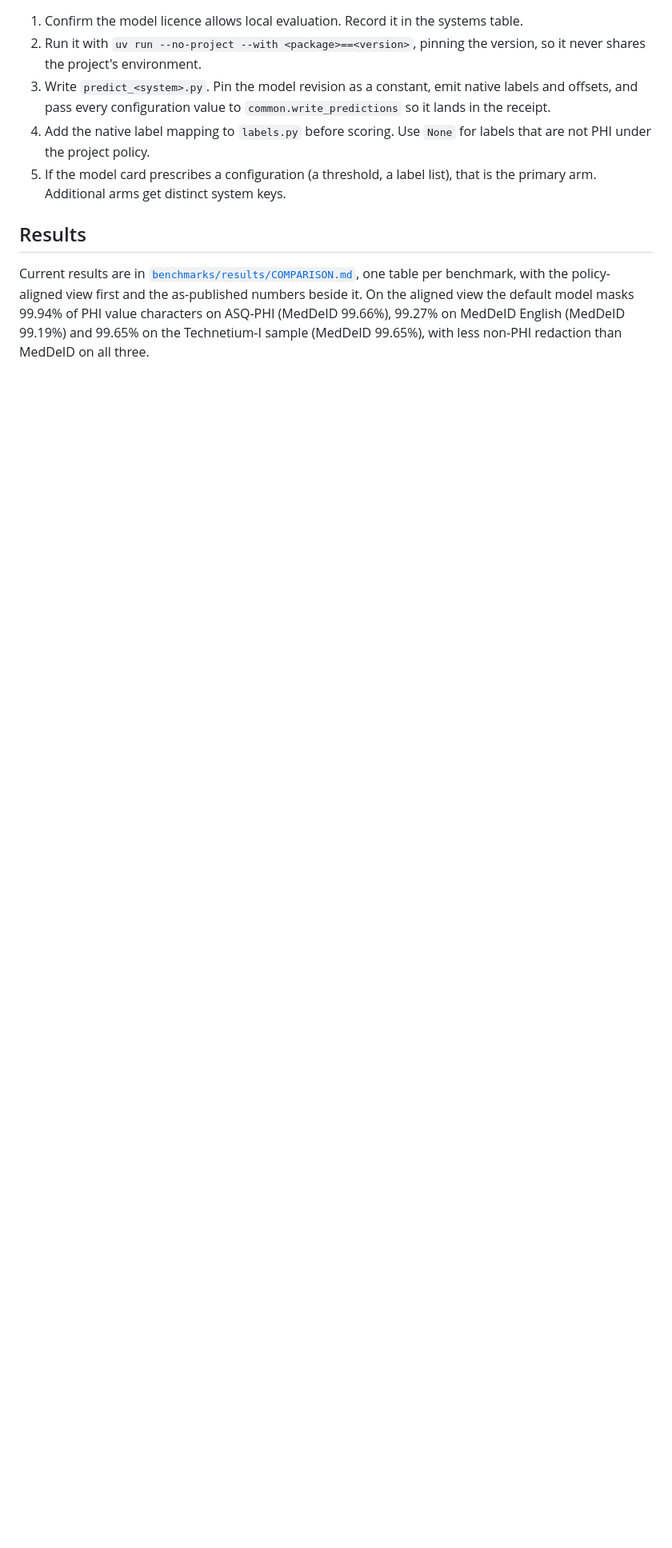
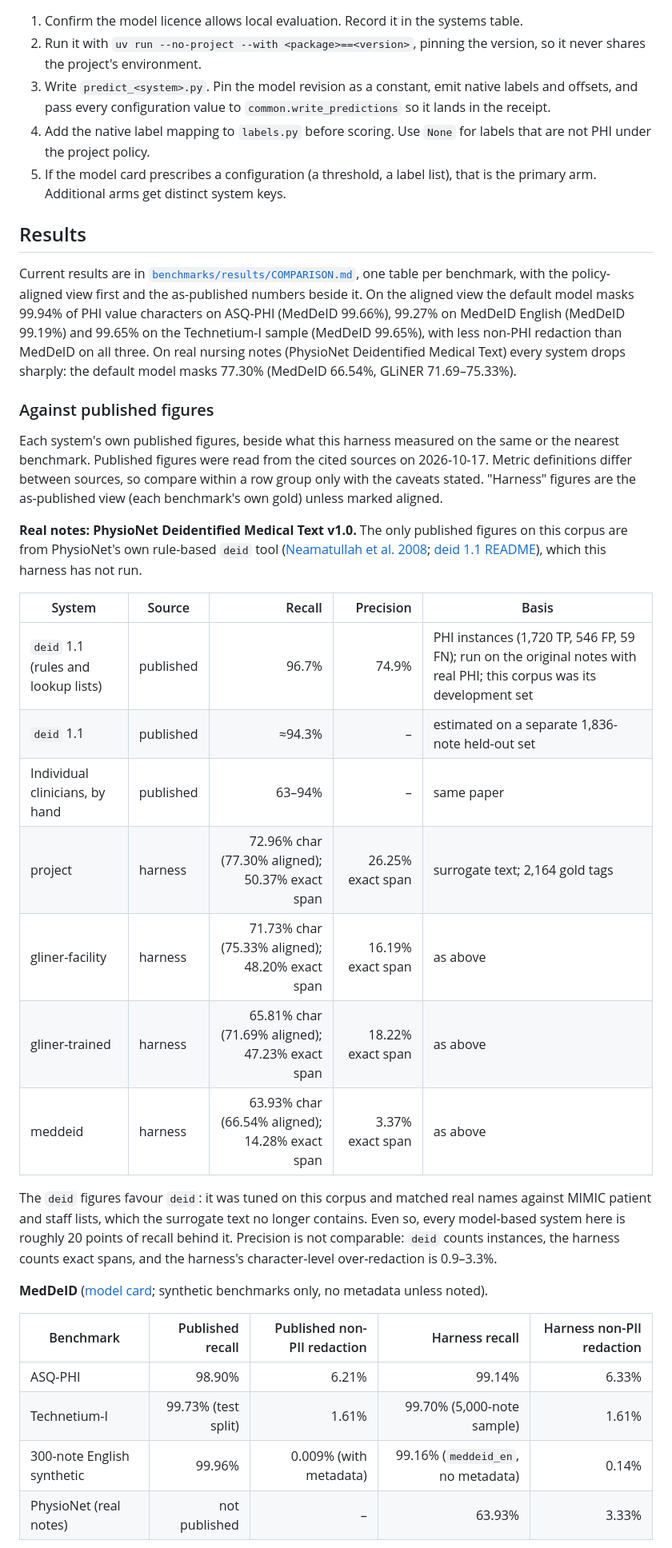
Before and after one commit to ewhauser/outis, a Markdown page: docs/external-verification.md, the part around one of its changes. Shown at 80% size. Rendered like a GitHub page; blank space fills up the shorter version.

Commit message:
docs: compare harness results with each system's published figures
Set PhysioNet deid's published recall and precision on the PhysioNet corpus,
MedDeID's model-card benchmarks and nvidia/gliner-PII's strict F1 beside what
the harness measured, with the metric and data caveats for each.

```diff
--- a/docs/external-verification.md
+++ b/docs/external-verification.md
@@ -261,4 +261,48 @@ one table per benchmark, with the policy-aligned view first and the
 as-published numbers beside it. On the aligned view the default model masks
 99.94% of PHI value characters on ASQ-PHI (MedDeID 99.66%), 99.27% on MedDeID
 English (MedDeID 99.19%) and 99.65% on the Technetium-I sample (MedDeID
-99.65%), with less non-PHI redaction than MedDeID on all three.
+99.65%), with less non-PHI redaction than MedDeID on all three. On real nursing
+notes (PhysioNet Deidentified Medical Text) every system drops sharply: the
+default model masks 77.30% (MedDeID 66.54%, GLiNER 71.69–75.33%).
+
+### Against published figures
+
+Each system's own published figures, beside what this harness measured on the
+same or the nearest benchmark. Published figures were read from the cited
+sources on 2026-10-17. Metric definitions differ between sources, so compare
+within a row group only with the caveats stated. "Harness" figures are the
+as-published view (each benchmark's own gold) unless marked aligned.
+
+**Real notes: PhysioNet Deidentified Medical Text v1.0.** The only published
+figures on this corpus are from PhysioNet's own rule-based `deid` tool
+([Neamatullah et al. 2008](https://doi.org/10.1186/1472-6947-8-32);
+[deid 1.1 README](https://physionet.org/files/deid/1.1/README.txt)), which this
+harness has not run.
+
+| System | Source | Recall | Precision | Basis |
+|---|---|---:|---:|---|
+| `deid` 1.1 (rules and lookup lists) | published | 96.7% | 74.9% | PHI instances (1,720 TP, 546 FP, 59 FN); run on the original notes with real PHI; this corpus was its development set |
+| `deid` 1.1 | published | ≈94.3% | – | estimated on a separate 1,836-note held-out set |
+| Individual clinicians, by hand | published | 63–94% | – | same paper |
+| project | harness | 72.96% char (77.30% aligned); 50.37% exact span | 26.25% exact span | surrogate text; 2,164 gold tags |
+| gliner-facility | harness | 71.73% char (75.33% aligned); 48.20% exact span | 16.19% exact span | as above |
+| gliner-trained | harness | 65.81% char (71.69% aligned); 47.23% exact span | 18.22% exact span | as above |
+| meddeid | harness | 63.93% char (66.54% aligned); 14.28% exact span | 3.37% exact span | as above |
+
+The `deid` figures favour `deid`: it was tuned on this corpus and matched real
+names against MIMIC patient and staff lists, which the surrogate text no longer
+contains. Even so, every model-based system here is roughly 20 points of recall
+behind it. Precision is not comparable: `deid` counts instances, the harness
+counts exact spans, and the harness's character-level over-redaction is
+0.9–3.3%.
+
+**MedDeID** ([model card](https://huggingface.co/stighellemans/meddeid-english-synth);
+synthetic benchmarks only, no metadata unless noted).
+
+| Benchmark | Published recall | Published non-PII redaction | Harness recall | Harness non-PII redaction |
+|---|---:|---:|---:|---:|
+| ASQ-PHI | 98.90% | 6.21% | 99.14% | 6.33% |
+| Technetium-I | 99.73% (test split) | 1.61% | 99.70% (5,000-note sample) | 1.61% |
+| 300-note English synthetic | 99.96% | 0.009% (with metadata) | 99.16% (`meddeid_en`, no metadata) | 0.14% |
+| PhysioNet (real notes) | not published | – | 63.93% | 3.33% |
+
```
Also changed, not shown: other parts of docs/external-verification.md (+22 -2 lines), benchmarks/README.md (+3 -0 lines).
